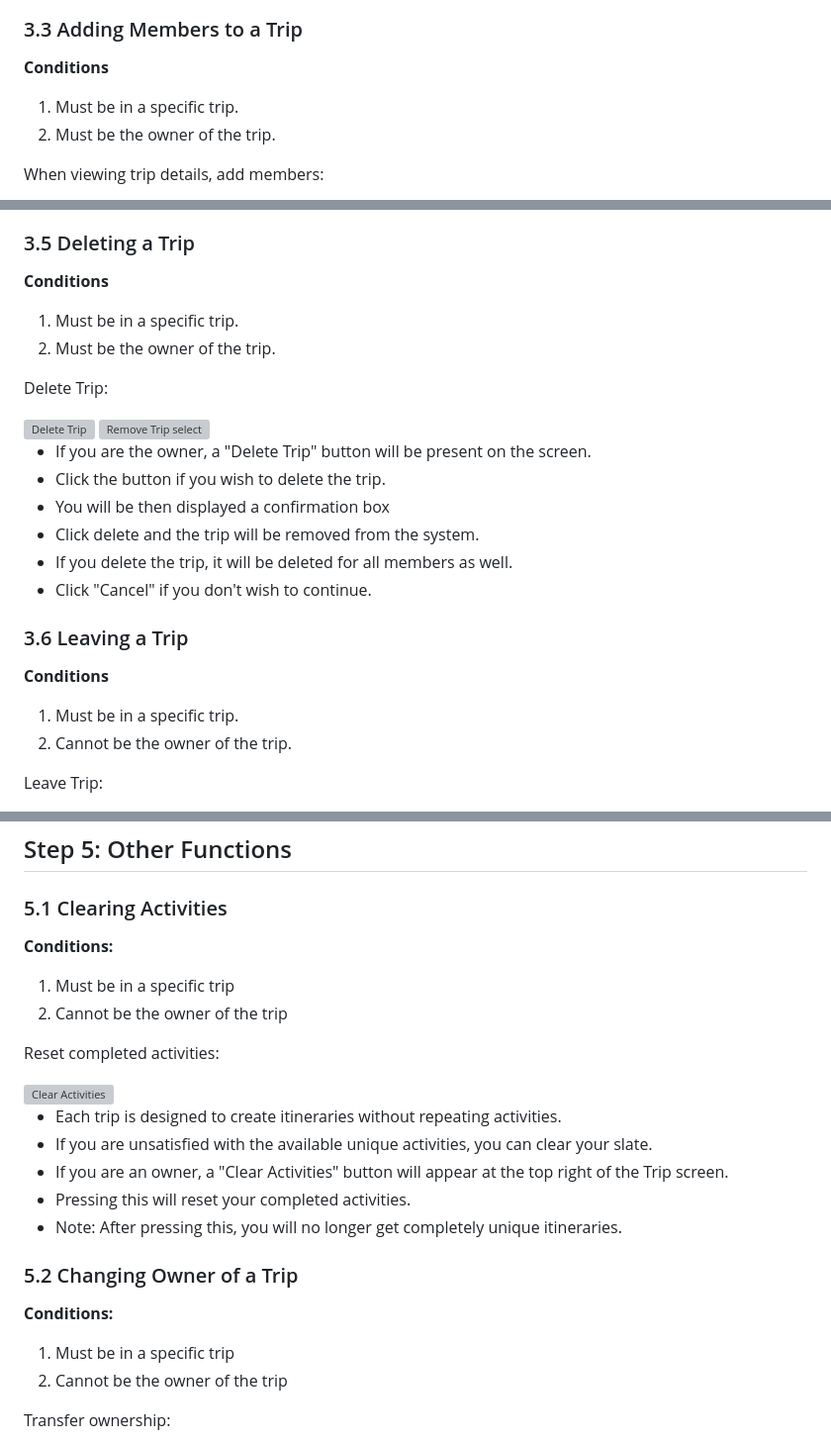
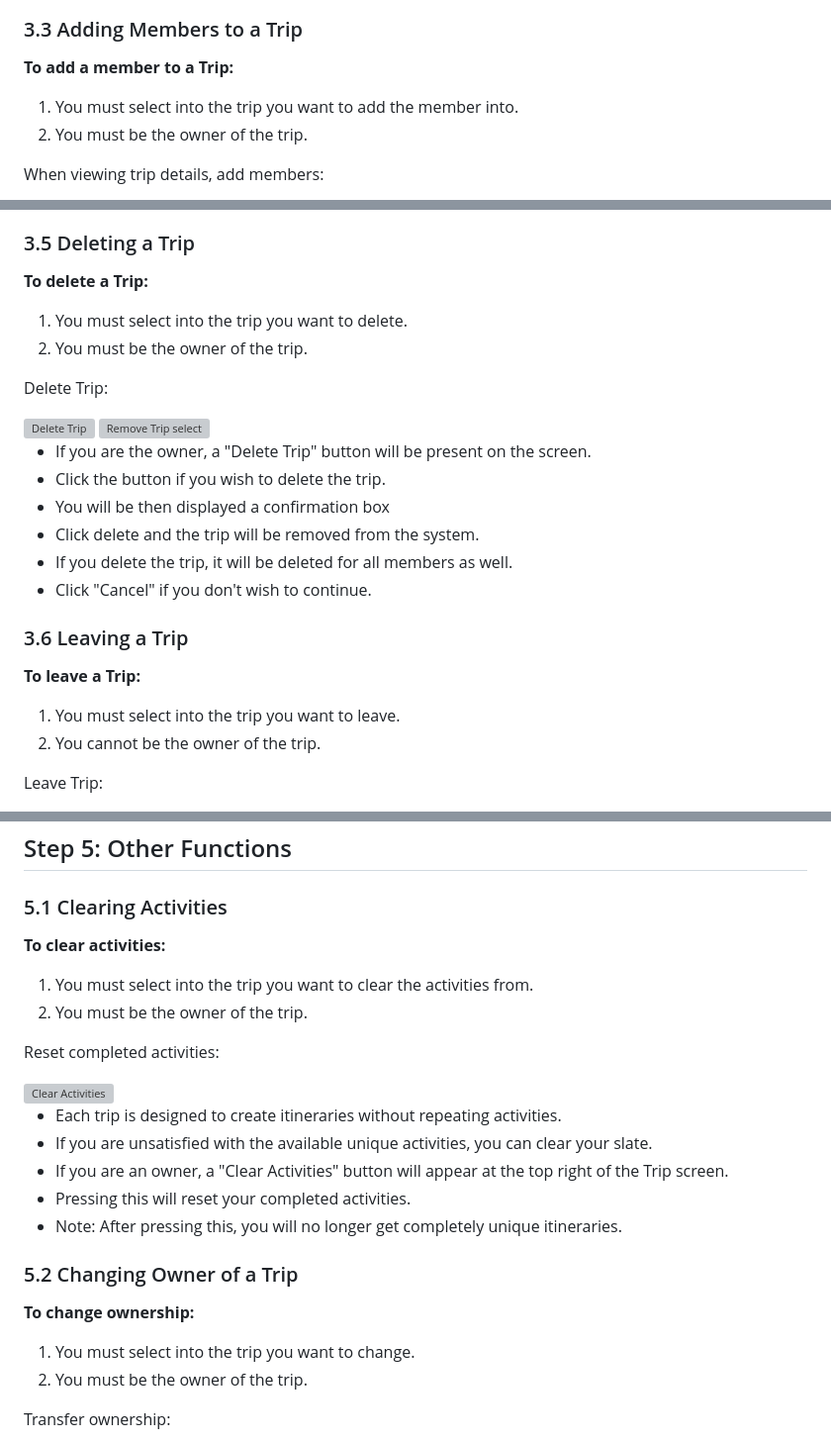
Before and after one commit to jay-kav/Trip-Planner, a Markdown page: user_manual/user_manual.md, 3 parts joined by grey strips. Shown: that part at 99% size. GitHub-like rendering; grey boxes are pictures that could not be loaded.

```diff
--- a/user_manual/user_manual.md
+++ b/user_manual/user_manual.md
@@ -121,9 +121,9 @@ On the "My Trips" page, view one of your trips:
 
 ### 3.3 Adding Members to a Trip
 
-**Conditions**
-1. Must be in a specific trip.
-2. Must be the owner of the trip.
+**To add a member to a Trip:**
+1. You must select into the trip you want to add the member into.
+2. You must be the owner of the trip.
 
 When viewing trip details, add members:
 
@@ -159,9 +159,9 @@ In trip details, remove members:
 
 ### 3.5 Deleting a Trip
 
-**Conditions**
-1. Must be in a specific trip.
-2. Must be the owner of the trip.
+**To delete a Trip:**
+1. You must select into the trip you want to delete.
+2. You must be the owner of the trip.
 
 Delete Trip:
 
@@ -179,9 +179,9 @@ Delete Trip:
 
 ### 3.6 Leaving a Trip
 
-**Conditions**
-1. Must be in a specific trip.
-2. Cannot be the owner of the trip.
+**To leave a Trip:**
+1. You must select into the trip you want to leave.
+2. You cannot be the owner of the trip.
 
 Leave Trip:
 
@@ -265,9 +265,9 @@ View all trip itineraries:
 
 ### 5.1 Clearing Activities
 
-**Conditions:**
-1. Must be in a specific trip
-2. Cannot be the owner of the trip
+**To clear activities:**
+1. You must select into the trip you want to clear the activities from.
+2. You must be the owner of the trip.
 
 Reset completed activities:
 
@@ -283,9 +283,9 @@ Reset completed activities:
 
 ### 5.2 Changing Owner of a Trip
 
-**Conditions:**
-1. Must be in a specific trip
-2. Cannot be the owner of the trip
+**To change ownership:**
+1. You must select into the trip you want to change.
+2. You must be the owner of the trip.
 
 Transfer ownership:
 
```
Also changed, not shown: other parts of user_manual/user_manual.md (+9 -9 lines).
